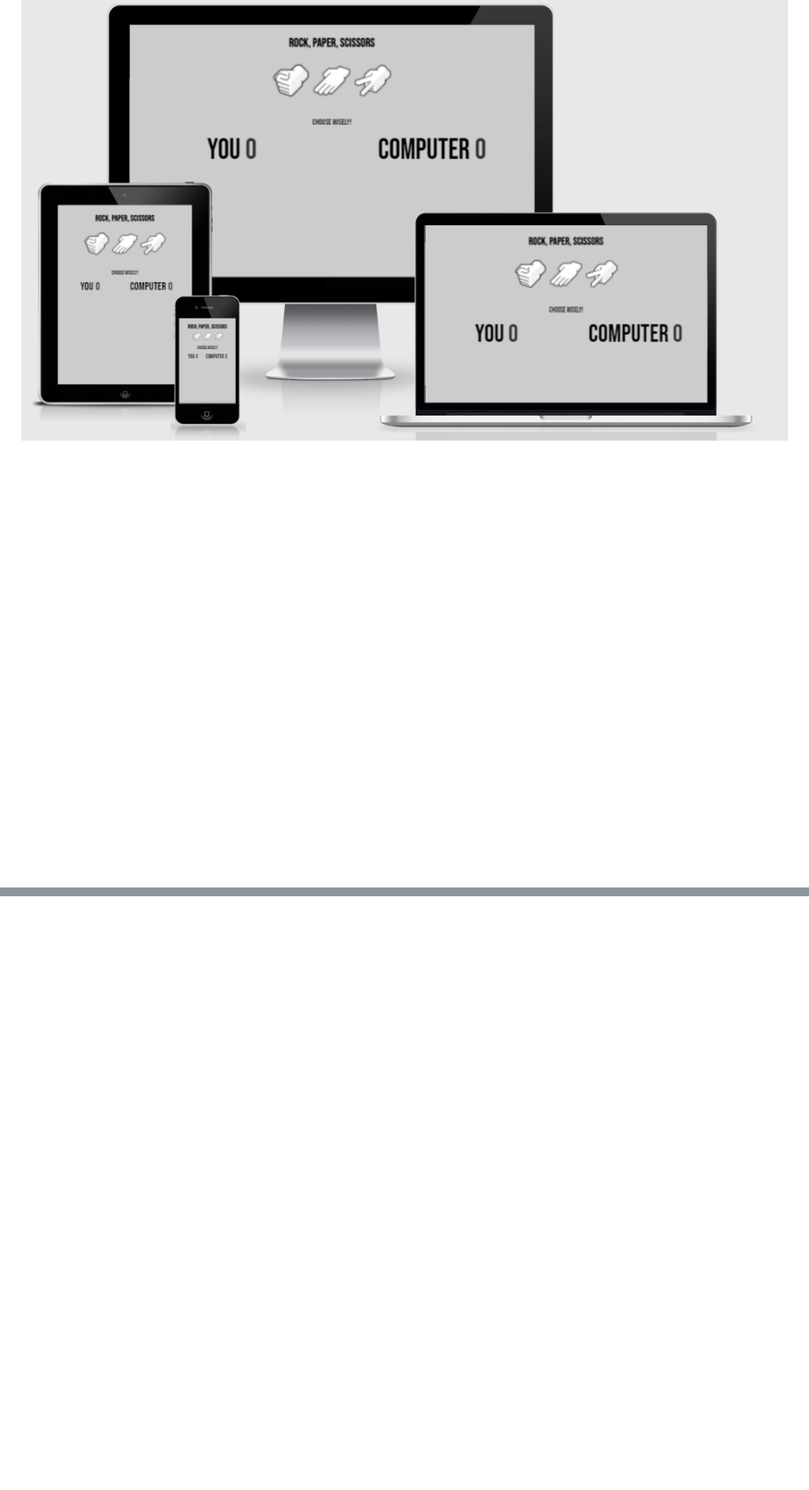
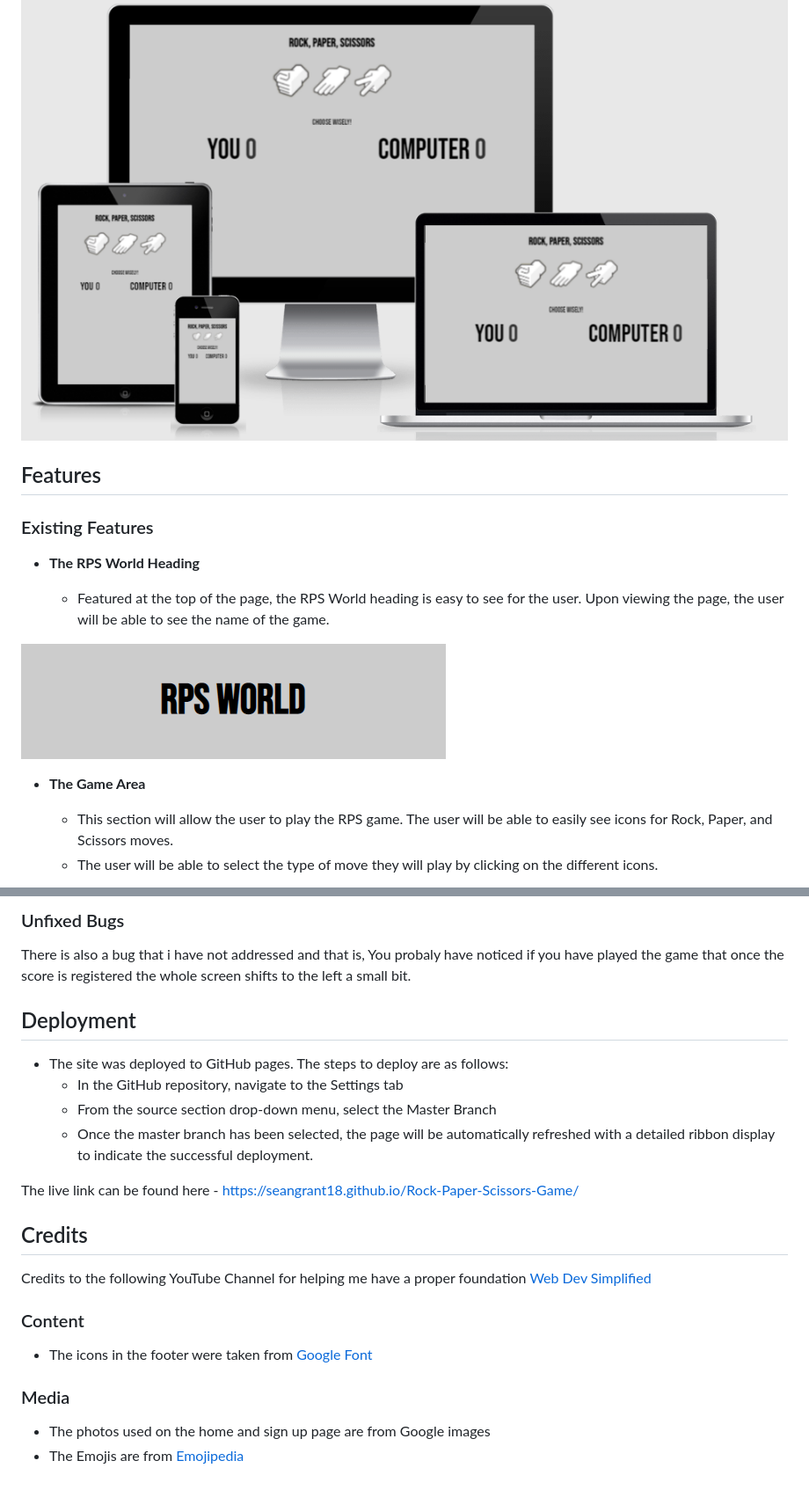
Before and after one commit to Code-Institute-Submissions/Rock-Paper-Scissors-Game-3, a Markdown page: README.md, 2 parts joined by grey strips. Shown at 88% size. Drawn GitHub-style; pictures changed too: assets/images/README.mdImages/RPS World Heading.PNG (added); blank space fills up the shorter version.

Commit message:
Added Features, Testing, Deployment, Credits and Media to README.md File

```diff
--- a/README.md
+++ b/README.md
@@ -3,2 +6,19 @@ This project is a simple rock, paper, scissors online game. This particular onli
 
 ![RPS World](assets/images/README.mdImages/RPS%20Worls%20Overview.PNG "RPS World")
+
+## Features
+
+
+### Existing Features
+
+- __The RPS World Heading__
+
+  - Featured at the top of the page, the RPS World heading is easy to see for the user. Upon viewing the page, the user will be able to see the name of the game.
+
+![Heading](assets/images/README.mdImages/RPS%20World%20Heading.PNG)
+
+- __The Game Area__
+
+  - This section will allow the user to play the RPS game. The user will be able to easily see icons for Rock,  Paper, and Scissors moves.
+  - The user will be able to select the type of move they will play by clicking on the different icons.
+
@@ -4,0 +61,25 @@ This project is a simple rock, paper, scissors online game. This particular onli
+### Unfixed Bugs
+
+There is also a bug that i have not addressed and that is, You probaly have noticed if you have played the game that once the score is registered the whole screen shifts to the left a small bit.
+
+## Deployment
+
+- The site was deployed to GitHub pages. The steps to deploy are as follows:
+  - In the GitHub repository, navigate to the Settings tab
+  - From the source section drop-down menu, select the Master Branch
+  - Once the master branch has been selected, the page will be automatically refreshed with a detailed ribbon display to indicate the successful deployment.
+
+The live link can be found here - https://seangrant18.github.io/Rock-Paper-Scissors-Game/
+
+## Credits
+
+Credits to the following YouTube Channel for helping me have a proper foundation [Web Dev Simplified](https://www.youtube.com/channel/UCFbNIlppjAuEX4znoulh0Cw)
+
+### Content
+
+- The icons in the footer were taken from [Google Font](https://fonts.google.com/specimen/Bebas+Neue?query=Bebas+Neue)
+
+### Media
+
+- The photos used on the home and sign up page are from Google images
+- The Emojis are from [Emojipedia](https://emojipedia.org/)
```
Also changed, not shown: other parts of README.md (+40 -1 lines), assets/images/README.mdImages/RPS World Game.PNG (added), assets/images/README.mdImages/RPS World Result.PNG (added), assets/images/README.mdImages/RPS World Score.PNG (added).
